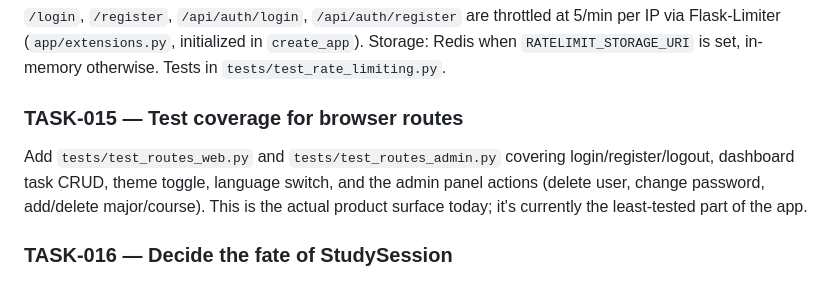
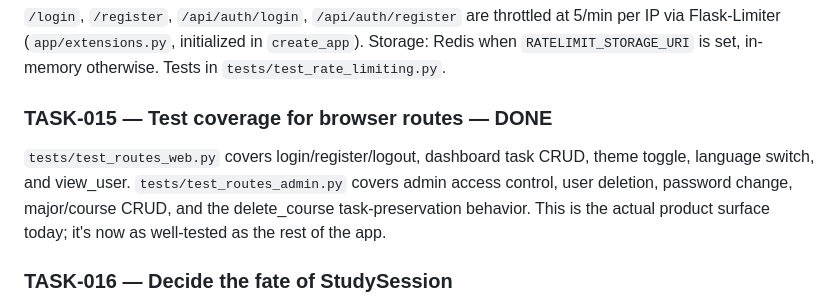
Before and after one commit to Hosseinamiri850/study_planner, a Markdown page: .ai/TODO.md, the part around the change. Rendered like a GitHub page.

Commit message:
docs: mark TASK-015 (browser route tests) done in TODO
test_routes_web.py + test_routes_admin.py already cover the full browser
surface (auth, dashboard CRUD, sessions, admin actions). No code changes.

```diff
--- a/.ai/TODO.md
+++ b/.ai/TODO.md
@@ -99,12 +99,12 @@ at 5/min per IP via Flask-Limiter (`app/extensions.py`, initialized in
 `create_app`). Storage: Redis when `RATELIMIT_STORAGE_URI` is set, in-memory
 otherwise. Tests in `tests/test_rate_limiting.py`.
 
-### TASK-015 — Test coverage for browser routes
-Add `tests/test_routes_web.py` and `tests/test_routes_admin.py` covering
-login/register/logout, dashboard task CRUD, theme toggle, language switch,
-and the admin panel actions (delete user, change password, add/delete
-major/course). This is the actual product surface today; it's currently the
-least-tested part of the app.
+### TASK-015 — Test coverage for browser routes — DONE
+`tests/test_routes_web.py` covers login/register/logout, dashboard task
+CRUD, theme toggle, language switch, and view_user. `tests/test_routes_admin.py`
+covers admin access control, user deletion, password change, major/course
+CRUD, and the delete_course task-preservation behavior. This is the actual
+product surface today; it's now as well-tested as the rest of the app.
 
 ### TASK-016 — Decide the fate of StudySession
 Either wire up real start/stop session tracking (so "hours studied" reflects
```
